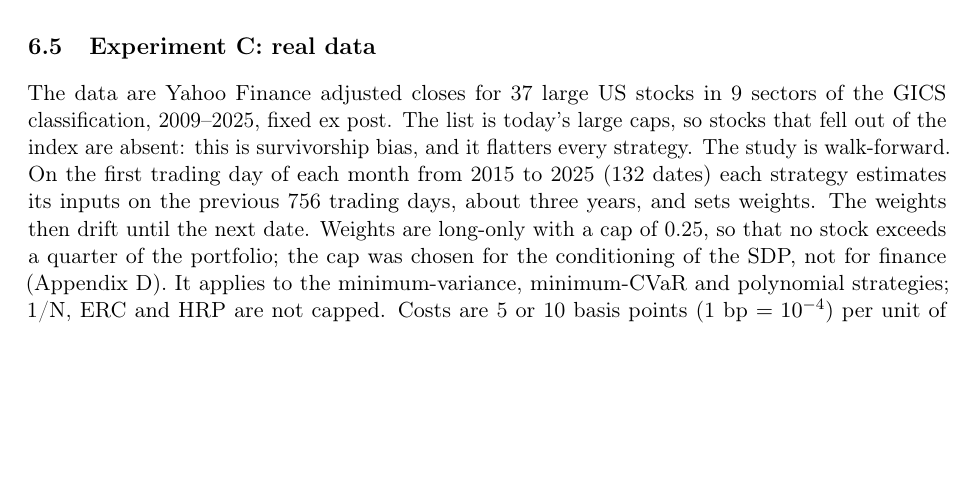
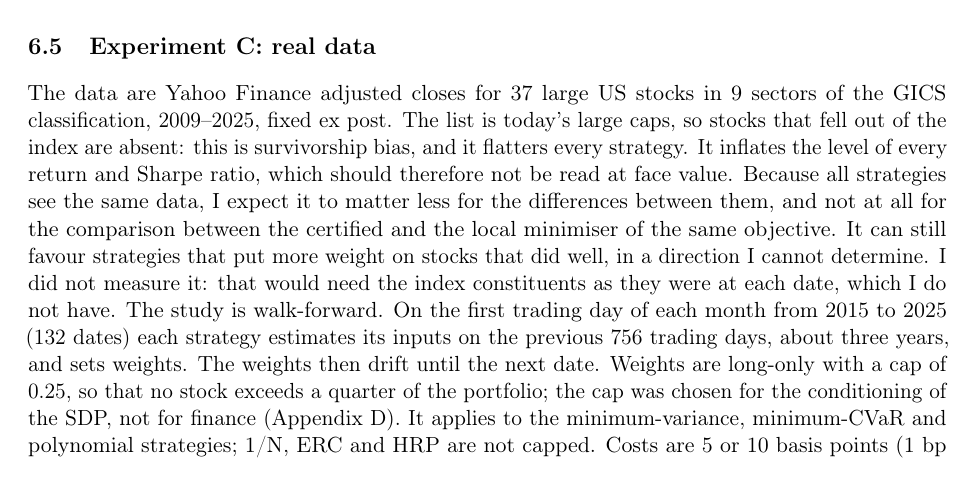
Before and after one commit to rpadiou/SOS-Portfolio, a LaTeX paper (paper/sos_portfolio.tex): part of page 7 of 18, cut so that both start at the same text, the shorter picture padded with empty space. Compiled offline with pdfLaTeX.

Commit message:
Paper: say what survivorship bias does and does not affect in Experiment C
It inflates every return level; it is shared by all strategies, so it should matter
less for their differences, and not at all for the certified-versus-local comparison.
It was not measured (no point-in-time index constituents). Limits register updated.

Co-Authored-By: Claude Sonnet 5.5 <noreply@anthropic.com>

```diff
--- a/paper/sos_portfolio.tex
+++ b/paper/sos_portfolio.tex
@@ -362,6 +362,10 @@ I did not test this explanation, and the markets are synthetic.
 \subsection{Experiment C: real data}\label{sec:C}
 The data are Yahoo Finance adjusted closes for 37 large US stocks in 9 sectors of the GICS classification, 2009--2025, fixed ex post.
 The list is today's large caps, so stocks that fell out of the index are absent: this is survivorship bias, and it flatters every strategy.
+It inflates the level of every return and Sharpe ratio, which should therefore not be read at face value.
+Because all strategies see the same data, I expect it to matter less for the differences between them, and not at all for the comparison between the certified and the local minimiser of the same objective.
+It can still favour strategies that put more weight on stocks that did well, in a direction I cannot determine.
+I did not measure it: that would need the index constituents as they were at each date, which I do not have.
 The study is walk-forward.
 On the first trading day of each month from 2015 to 2025 (\cDates{} dates) each strategy estimates its inputs on the previous 756 trading days, about three years, and sets weights.
 The weights then drift until the next date.
```
Also changed, not shown: docs/LIMITATIONS.md (+1 -1 lines), paper/sos_portfolio.pdf.
